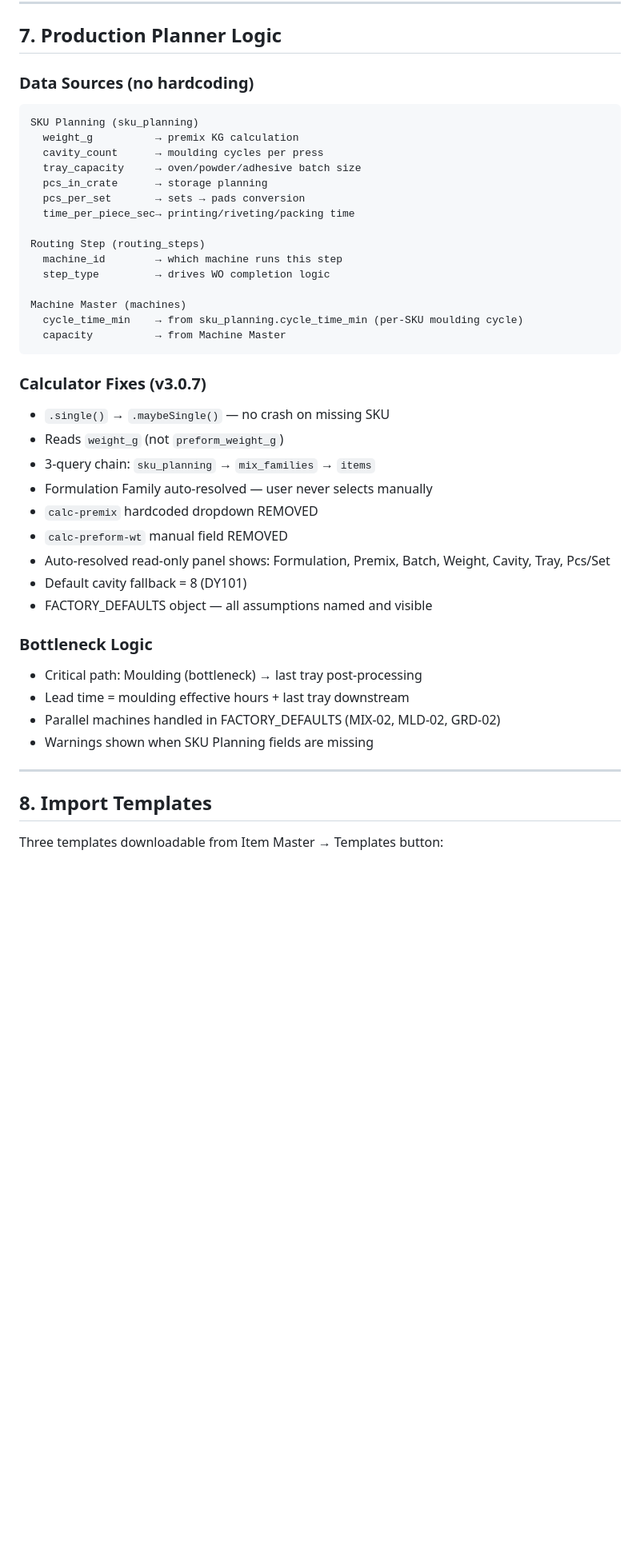
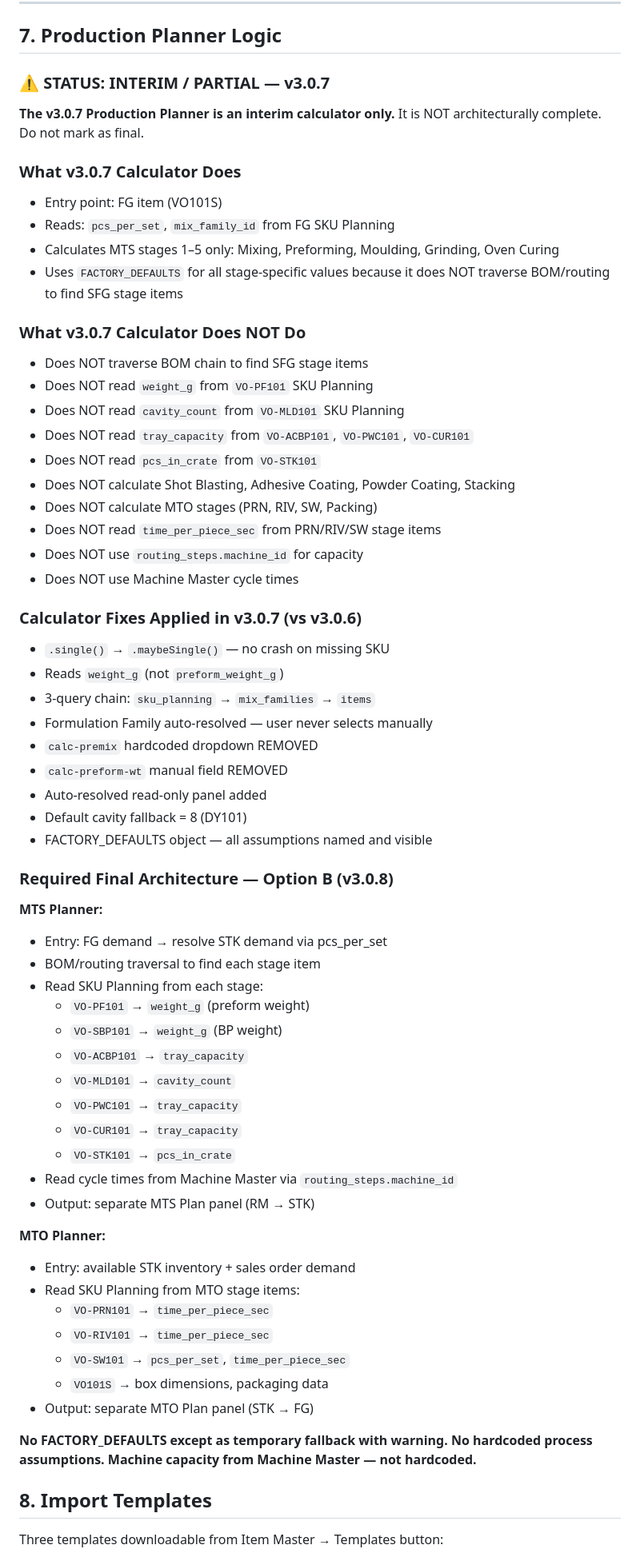
Before and after one commit to bholakamal-coder/cfc-erp, a Markdown page: CFC_ERP_MANUFACTURING_BLUEPRINT_v3.0.7.md, the part around one of its changes. Shown at 80% size. GitHub-like rendering; blank space fills up the shorter version.

````diff
--- a/CFC_ERP_MANUFACTURING_BLUEPRINT_v3.0.7.md
+++ b/CFC_ERP_MANUFACTURING_BLUEPRINT_v3.0.7.md
@@ -201,43 +201,70 @@ HP and HE series: identical structure with own item codes.
 
 ## 7. Production Planner Logic
 
-### Data Sources (no hardcoding)
-```
-SKU Planning (sku_planning)
-  weight_g          → premix KG calculation
-  cavity_count      → moulding cycles per press
-  tray_capacity     → oven/powder/adhesive batch size
-  pcs_in_crate      → storage planning
-  pcs_per_set       → sets → pads conversion
-  time_per_piece_sec→ printing/riveting/packing time
+### ⚠ STATUS: INTERIM / PARTIAL — v3.0.7
 
-Routing Step (routing_steps)
-  machine_id        → which machine runs this step
-  step_type         → drives WO completion logic
+**The v3.0.7 Production Planner is an interim calculator only.**
+It is NOT architecturally complete. Do not mark as final.
 
-Machine Master (machines)
-  cycle_time_min    → from sku_planning.cycle_time_min (per-SKU moulding cycle)
-  capacity          → from Machine Master
-```
+### What v3.0.7 Calculator Does
 
-### Calculator Fixes (v3.0.7)
+- Entry point: FG item (VO101S)
+- Reads: `pcs_per_set`, `mix_family_id` from FG SKU Planning
+- Calculates MTS stages 1–5 only: Mixing, Preforming, Moulding, Grinding, Oven Curing
+- Uses `FACTORY_DEFAULTS` for all stage-specific values because it does NOT traverse BOM/routing to find SFG stage items
+
+### What v3.0.7 Calculator Does NOT Do
+
+- Does NOT traverse BOM chain to find SFG stage items
+- Does NOT read `weight_g` from `VO-PF101` SKU Planning
+- Does NOT read `cavity_count` from `VO-MLD101` SKU Planning
+- Does NOT read `tray_capacity` from `VO-ACBP101`, `VO-PWC101`, `VO-CUR101`
+- Does NOT read `pcs_in_crate` from `VO-STK101`
+- Does NOT calculate Shot Blasting, Adhesive Coating, Powder Coating, Stacking
+- Does NOT calculate MTO stages (PRN, RIV, SW, Packing)
+- Does NOT read `time_per_piece_sec` from PRN/RIV/SW stage items
+- Does NOT use `routing_steps.machine_id` for capacity
+- Does NOT use Machine Master cycle times
+
+### Calculator Fixes Applied in v3.0.7 (vs v3.0.6)
 - `.single()` → `.maybeSingle()` — no crash on missing SKU
 - Reads `weight_g` (not `preform_weight_g`)
 - 3-query chain: `sku_planning` → `mix_families` → `items`
 - Formulation Family auto-resolved — user never selects manually
 - `calc-premix` hardcoded dropdown REMOVED
 - `calc-preform-wt` manual field REMOVED
-- Auto-resolved read-only panel shows: Formulation, Premix, Batch, Weight, Cavity, Tray, Pcs/Set
+- Auto-resolved read-only panel added
 - Default cavity fallback = 8 (DY101)
 - FACTORY_DEFAULTS object — all assumptions named and visible
 
-### Bottleneck Logic
-- Critical path: Moulding (bottleneck) → last tray post-processing
-- Lead time = moulding effective hours + last tray downstream
-- Parallel machines handled in FACTORY_DEFAULTS (MIX-02, MLD-02, GRD-02)
-- Warnings shown when SKU Planning fields are missing
+### Required Final Architecture — Option B (v3.0.8)
 
----
+**MTS Planner:**
+- Entry: FG demand → resolve STK demand via pcs_per_set
+- BOM/routing traversal to find each stage item
+- Read SKU Planning from each stage:
+  - `VO-PF101` → `weight_g` (preform weight)
+  - `VO-SBP101` → `weight_g` (BP weight)
+  - `VO-ACBP101` → `tray_capacity`
+  - `VO-MLD101` → `cavity_count`
+  - `VO-PWC101` → `tray_capacity`
+  - `VO-CUR101` → `tray_capacity`
+  - `VO-STK101` → `pcs_in_crate`
+- Read cycle times from Machine Master via `routing_steps.machine_id`
+- Output: separate MTS Plan panel (RM → STK)
+
+**MTO Planner:**
+- Entry: available STK inventory + sales order demand
+- Read SKU Planning from MTO stage items:
+  - `VO-PRN101` → `time_per_piece_sec`
+  - `VO-RIV101` → `time_per_piece_sec`
+  - `VO-SW101` → `pcs_per_set`, `time_per_piece_sec`
+  - `VO101S` → box dimensions, packaging data
+- Output: separate MTO Plan panel (STK → FG)
+
+**No FACTORY_DEFAULTS except as temporary fallback with warning.**
+**No hardcoded process assumptions.**
+**Machine capacity from Machine Master — not hardcoded.**
 
 ## 8. Import Templates
 
````
Also changed, not shown: other parts of CFC_ERP_MANUFACTURING_BLUEPRINT_v3.0.7.md (+26 -1 lines).
